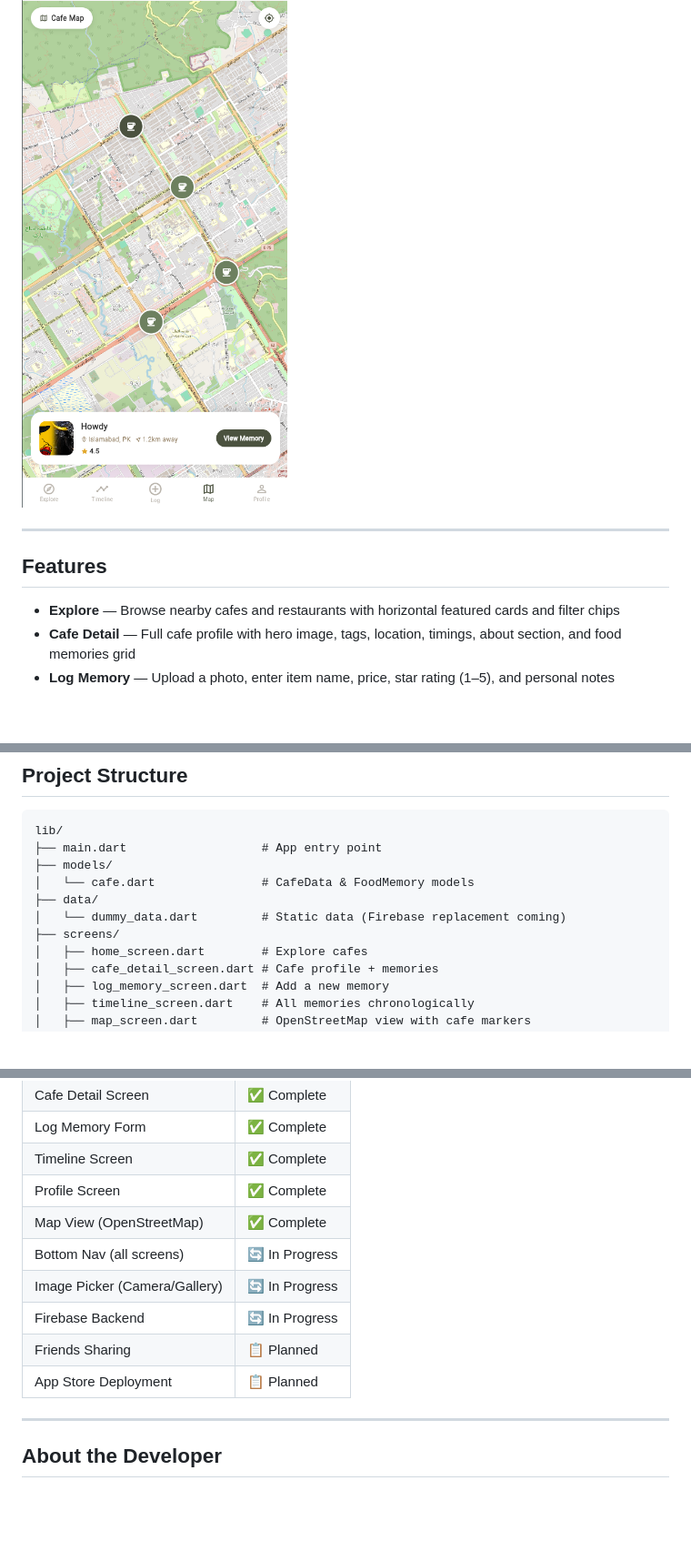
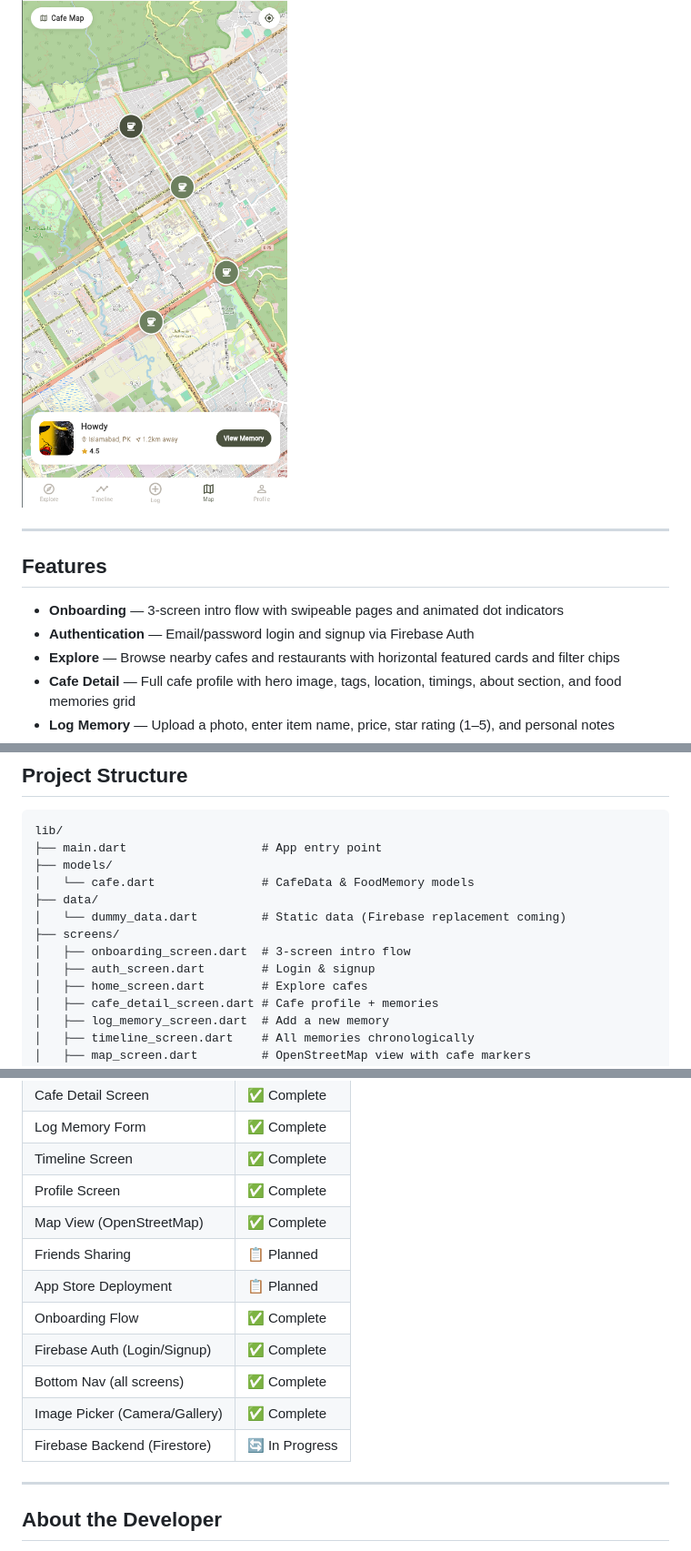
Before and after one commit to IramBashir/flashback, a Markdown page: README.md, 3 parts joined by grey strips. Shown at 91% size. GitHub-like rendering; blank space fills up the shorter version.

Commit message:
Updated screenshots and read me file

```diff
--- a/README.md
+++ b/README.md
@@ -27,10 +36,14 @@ A personal restaurant and cafe memory diary app built with Flutter. Explore cafe
 ### Cafe Map
 ![Cafes on Map](screenshots/cafe_map.png)
 
+
+
 ---
 
 ## Features
 
+- **Onboarding** — 3-screen intro flow with swipeable pages and animated dot indicators
+- **Authentication** — Email/password login and signup via Firebase Auth
 - **Explore** — Browse nearby cafes and restaurants with horizontal featured cards and filter chips
 - **Cafe Detail** — Full cafe profile with hero image, tags, location, timings, about section, and food memories grid
 - **Log Memory** — Upload a photo, enter item name, price, star rating (1–5), and personal notes
@@ -64,6 +77,8 @@ lib/
 ├── data/
 │   └── dummy_data.dart         # Static data (Firebase replacement coming)
 ├── screens/
+│   ├── onboarding_screen.dart  # 3-screen intro flow
+│   ├── auth_screen.dart        # Login & signup
 │   ├── home_screen.dart        # Explore cafes
 │   ├── cafe_detail_screen.dart # Cafe profile + memories
 │   ├── log_memory_screen.dart  # Add a new memory
@@ -122,11 +137,13 @@ flutter run
 | Timeline Screen | ✅ Complete |
 | Profile Screen | ✅ Complete |
 | Map View (OpenStreetMap) | ✅ Complete |
-| Bottom Nav (all screens) | 🔄 In Progress |
-| Image Picker (Camera/Gallery) | 🔄 In Progress |
-| Firebase Backend | 🔄 In Progress |
 | Friends Sharing | 📋 Planned |
 | App Store Deployment | 📋 Planned |
+| Onboarding Flow | ✅ Complete |
+| Firebase Auth (Login/Signup) | ✅ Complete |
+| Bottom Nav (all screens) | ✅ Complete |
+| Image Picker (Camera/Gallery) | ✅ Complete |
+| Firebase Backend (Firestore) | 🔄 In Progress |
 
 ---
 
```
Also changed, not shown: other parts of README.md (+9 -0 lines).
